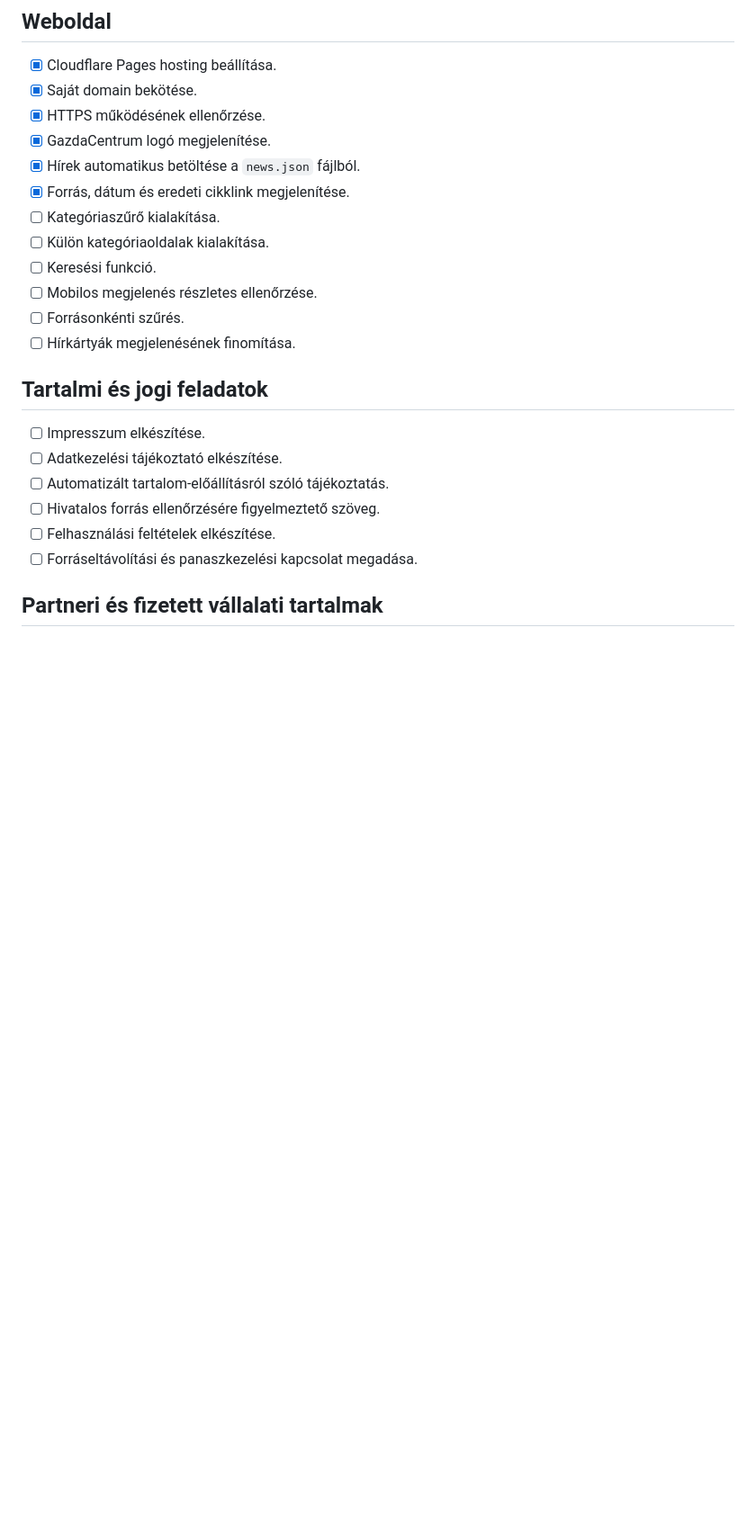
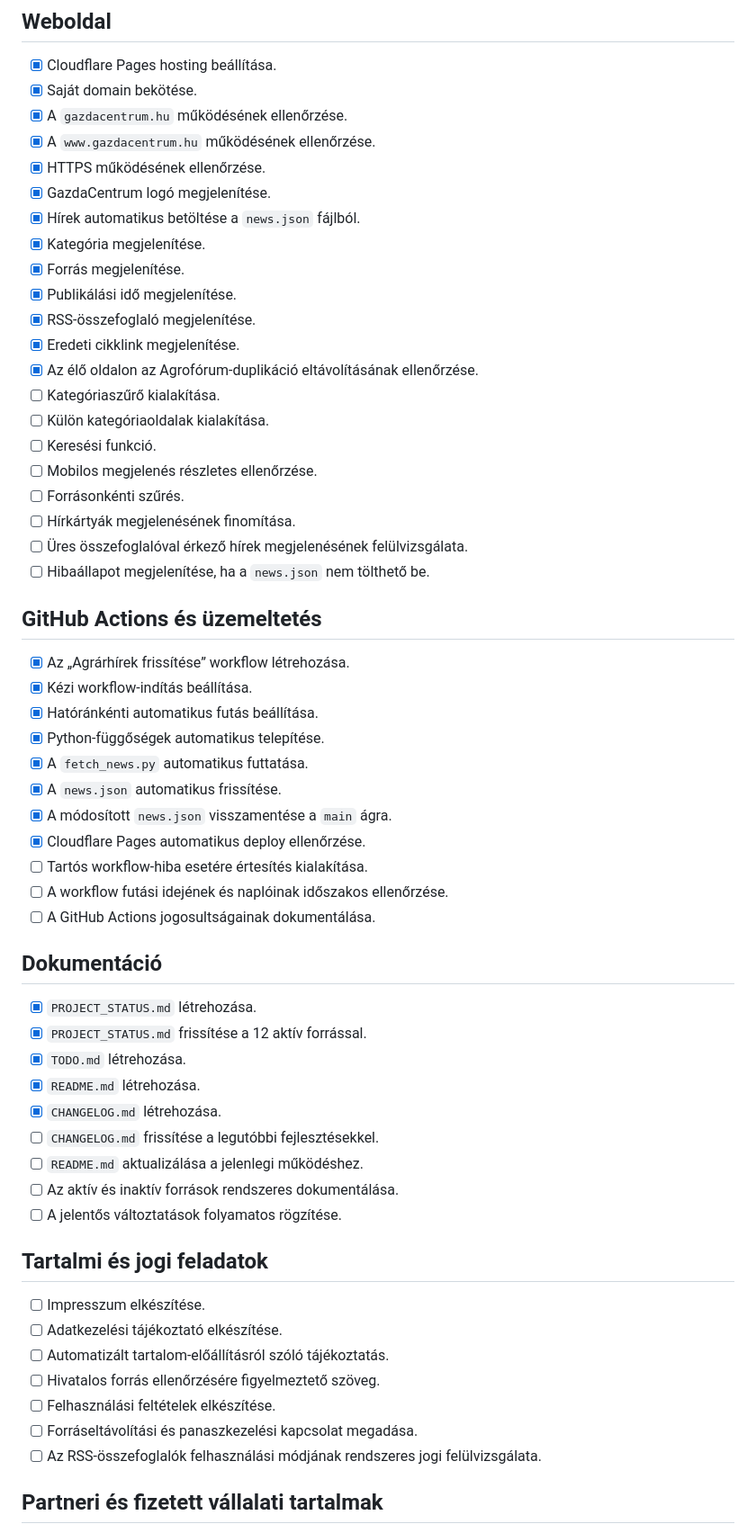
Before and after one commit to vasotto/gazdacentrum, a Markdown page: TODO.md, the part around one of its changes. Shown at 90% size. GitHub-like rendering; blank space fills up the shorter version.

```diff
--- a/TODO.md
+++ b/TODO.md
@@ -73,16 +119,51 @@ Utolsó frissítés: 2026. július 16.
 
 - [x] Cloudflare Pages hosting beállítása.
 - [x] Saját domain bekötése.
+- [x] A `gazdacentrum.hu` működésének ellenőrzése.
+- [x] A `www.gazdacentrum.hu` működésének ellenőrzése.
 - [x] HTTPS működésének ellenőrzése.
 - [x] GazdaCentrum logó megjelenítése.
 - [x] Hírek automatikus betöltése a `news.json` fájlból.
-- [x] Forrás, dátum és eredeti cikklink megjelenítése.
+- [x] Kategória megjelenítése.
+- [x] Forrás megjelenítése.
+- [x] Publikálási idő megjelenítése.
+- [x] RSS-összefoglaló megjelenítése.
+- [x] Eredeti cikklink megjelenítése.
+- [x] Az élő oldalon az Agrofórum-duplikáció eltávolításának ellenőrzése.
 - [ ] Kategóriaszűrő kialakítása.
 - [ ] Külön kategóriaoldalak kialakítása.
 - [ ] Keresési funkció.
 - [ ] Mobilos megjelenés részletes ellenőrzése.
 - [ ] Forrásonkénti szűrés.
 - [ ] Hírkártyák megjelenésének finomítása.
+- [ ] Üres összefoglalóval érkező hírek megjelenésének felülvizsgálata.
+- [ ] Hibaállapot megjelenítése, ha a `news.json` nem tölthető be.
+
+## GitHub Actions és üzemeltetés
+
+- [x] Az „Agrárhírek frissítése” workflow létrehozása.
+- [x] Kézi workflow-indítás beállítása.
+- [x] Hatóránkénti automatikus futás beállítása.
+- [x] Python-függőségek automatikus telepítése.
+- [x] A `fetch_news.py` automatikus futtatása.
+- [x] A `news.json` automatikus frissítése.
+- [x] A módosított `news.json` visszamentése a `main` ágra.
+- [x] Cloudflare Pages automatikus deploy ellenőrzése.
+- [ ] Tartós workflow-hiba esetére értesítés kialakítása.
+- [ ] A workflow futási idejének és naplóinak időszakos ellenőrzése.
+- [ ] A GitHub Actions jogosultságainak dokumentálása.
+
+## Dokumentáció
+
+- [x] `PROJECT_STATUS.md` létrehozása.
+- [x] `PROJECT_STATUS.md` frissítése a 12 aktív forrással.
+- [x] `TODO.md` létrehozása.
+- [x] `README.md` létrehozása.
+- [x] `CHANGELOG.md` létrehozása.
+- [ ] `CHANGELOG.md` frissítése a legutóbbi fejlesztésekkel.
+- [ ] `README.md` aktualizálása a jelenlegi működéshez.
+- [ ] Az aktív és inaktív források rendszeres dokumentálása.
+- [ ] A jelentős változtatások folyamatos rögzítése.
 
 ## Tartalmi és jogi feladatok
 
@@ -92,6 +173,7 @@ Utolsó frissítés: 2026. július 16.
 - [ ] Hivatalos forrás ellenőrzésére figyelmeztető szöveg.
 - [ ] Felhasználási feltételek elkészítése.
 - [ ] Forráseltávolítási és panaszkezelési kapcsolat megadása.
+- [ ] Az RSS-összefoglalók felhasználási módjának rendszeres jogi felülvizsgálata.
 
 ## Partneri és fizetett vállalati tartalmak
 
```
Also changed, not shown: other parts of TODO.md (+61 -14 lines).
